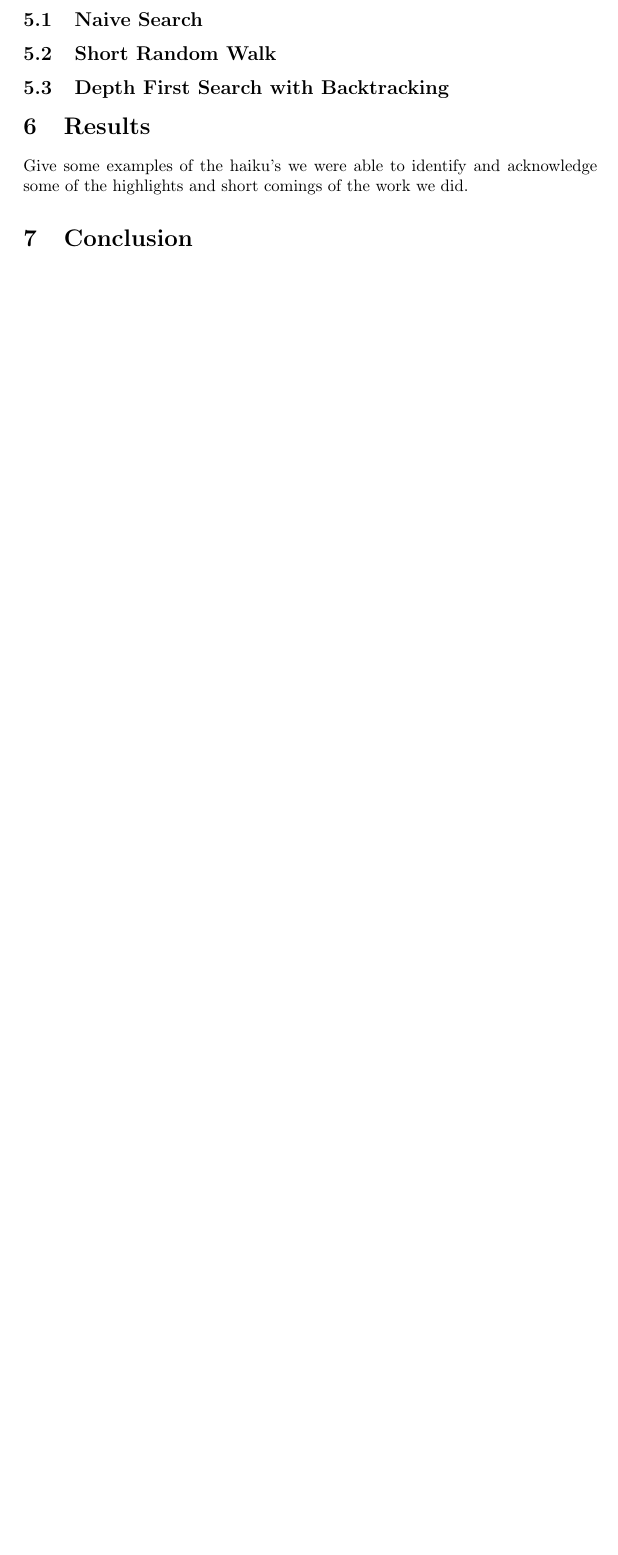
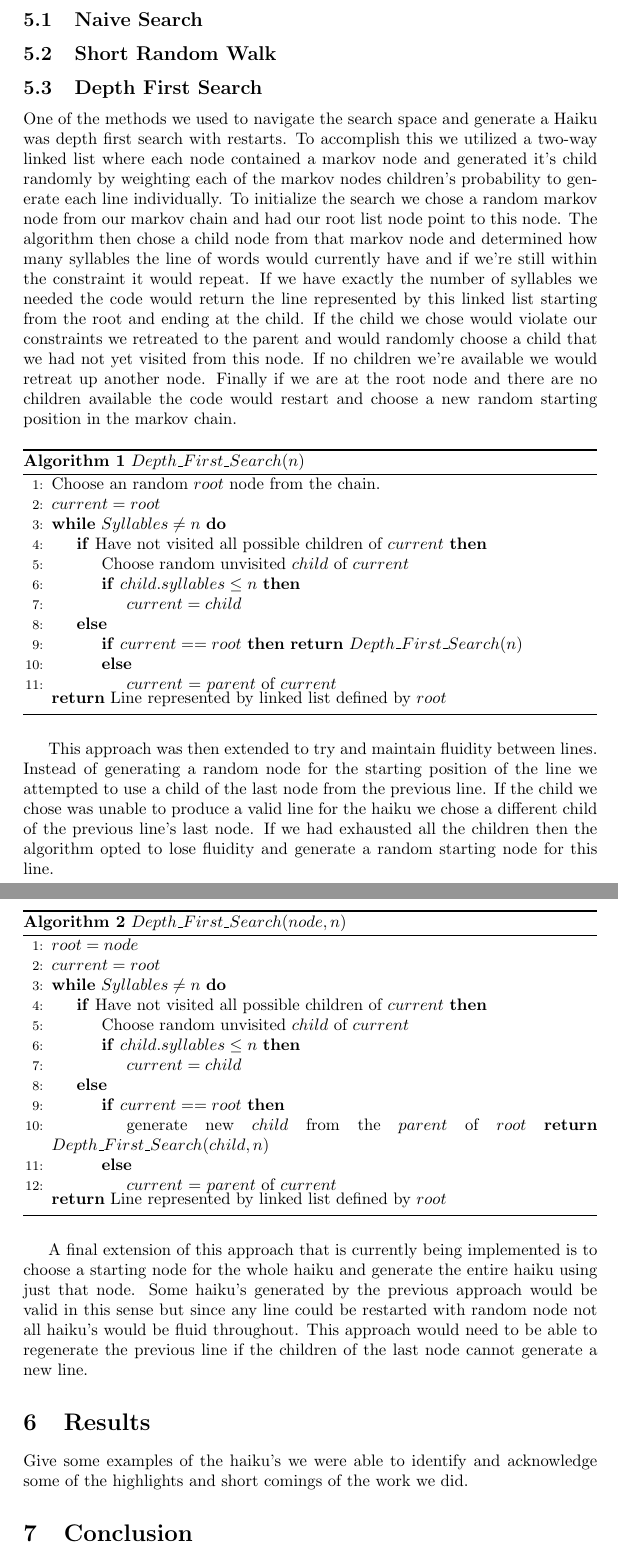
Before and after one commit to MaxMagnuson/HaikuGenerator, a LaTeX paper (doc/ProjectWriteup.tex): part of page 2 of 2 before the commit and two parts of pages 2 and 3 of 3 after it, the two joined at a grey line, cut so that both start at the same text, the shorter picture padded with empty space. Compiled offline with pdfLaTeX.

Commit message:
Started working on Depth First Search approach
Kinda rambly but it works as a good starting point of what I want to
talk about here.

```diff
--- a/doc/ProjectWriteup.tex
+++ b/doc/ProjectWriteup.tex
@@ -1,4 +1,7 @@
 \documentclass[]{article}
+
+\usepackage{algorithm}
+\usepackage[noend]{algpseudocode}
 
 %opening
 \title{Haiku Generations}
@@ -30,7 +33,61 @@ Go over each search algorithm we implemented in detail.
 
 \subsection{Short Random Walk}
 
-\subsection{Depth First Search with Backtracking}
+\subsection{Depth First Search}
+One of the methods we used to navigate the search space and generate a Haiku was depth first search with restarts. To accomplish this we utilized a two-way linked list where each node contained a markov node and generated it's child randomly by weighting each of the markov nodes children's probability to generate each line individually. To initialize the search we chose a random markov node from our markov chain and had our root list node point to this node. The algorithm then chose a child node from that markov node and determined how many syllables the line of words would currently have and if we're still within the constraint it would repeat. If we have exactly the number of syllables we needed the code would return the line represented by this linked list starting from the root and ending at the child. If the child we chose would violate our constraints we retreated to the parent and would randomly choose a child that we had not yet visited from this node. If no children we're available we would retreat up another node. Finally if we are at the root node and there are no children available the code would restart and choose a new random starting position in the markov chain.
+
+\begin{algorithm}[H]
+	\caption{$Depth\_First\_Search(n)$} \label{DFSB}
+	\begin{algorithmic}[1]
+		\State Choose an random $root$ node from the chain.
+		\State $current = root$
+		\While {$Syllables \neq n$}
+			\If{Have not visited all possible children of $current$}
+				\State Choose random unvisited $child$ of $current$
+				\If{$child.syllables \leq n$}
+					\State $current = child$
+				\EndIf
+			\Else
+				\If{$current == root$}
+					\Return $Depth\_First\_Search(n)$
+				\Else
+					\State $current$ = $parent$ of $current$
+				\EndIf
+			\EndIf
+		\EndWhile
+		\Return Line represented by linked list defined by $root$
+	\end{algorithmic}
+\end{algorithm}
+
+This approach was then extended to try and maintain fluidity between lines. Instead of generating a random node for the starting position of the line we attempted to use a child of the last node from the previous line. If the child we chose was unable to produce a valid line for the haiku we chose a different child of the previous line's last node. If we had exhausted all the children then the algorithm opted to lose fluidity and generate a random starting node for this line.
+
+\begin{algorithm}[H]
+	\caption{$Depth\_First\_Search(node, n)$} \label{DFSB_WithStart}
+	\begin{algorithmic}[1]
+		\State $root = node$
+		\State $current = root$
+		\While {$Syllables \neq n$}
+		\If{Have not visited all possible children of $current$}
+		\State Choose random unvisited $child$ of $current$
+		\If{$child.syllables \leq n$}
+		\State $current = child$
+		\EndIf
+		\Else
+		\If{$current == root$}
+			\State {generate new $child$ from the $parent$ of $root$}
+			\Return {$Depth\_First\_Search(child, n)$}
+		\Else
+		\State $current$ = $parent$ of $current$
+		\EndIf
+		\EndIf
+		\EndWhile
+		\Return Line represented by linked list defined by $root$
+	\end{algorithmic}
+\end{algorithm}
+
+A final extension of this approach that is currently being implemented is to choose a starting node for the whole haiku and generate the entire haiku using just that node. Some haiku's generated by the previous approach would be valid in this sense but since any line could be restarted with random node not all haiku's would be fluid throughout. This approach would need to be able to regenerate the previous line if the children of the last node cannot generate a new line.
+
+% Create pseudo code for this approach...
 
 \section{Results}
 Give some examples of the haiku's we were able to identify and acknowledge some of the highlights and short comings of the work we did.
```
